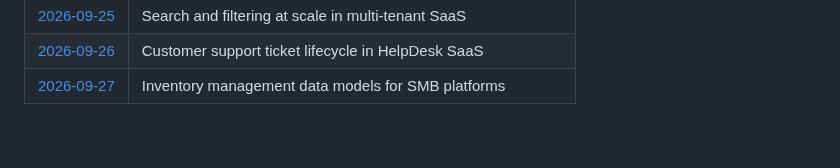
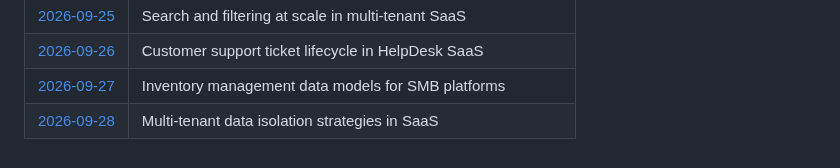
Before and after one commit to Varadha9/multi-tenant-saas-platform, a Markdown page: daily-research/README.md, the part around the change. GitHub-like rendering.

Commit message:
research: daily note — 2026-09-28

```diff
--- a/daily-research/README.md
+++ b/daily-research/README.md
@@ -60,3 +60,4 @@ Files are created automatically every day at 03:30 UTC by the [Daily Auto-Commit
 | [2026-09-25](2026-09-25.md) | Search and filtering at scale in multi-tenant SaaS |
 | [2026-09-26](2026-09-26.md) | Customer support ticket lifecycle in HelpDesk SaaS |
 | [2026-09-27](2026-09-27.md) | Inventory management data models for SMB platforms |
+| [2026-09-28](2026-09-28.md) | Multi-tenant data isolation strategies in SaaS |
```
Also changed, not shown: daily-research/2026-09-28.md (added, +28 -0 lines).
